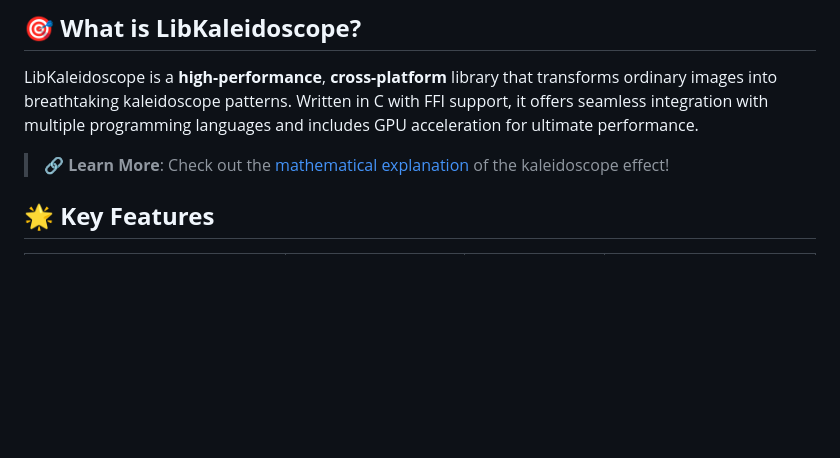
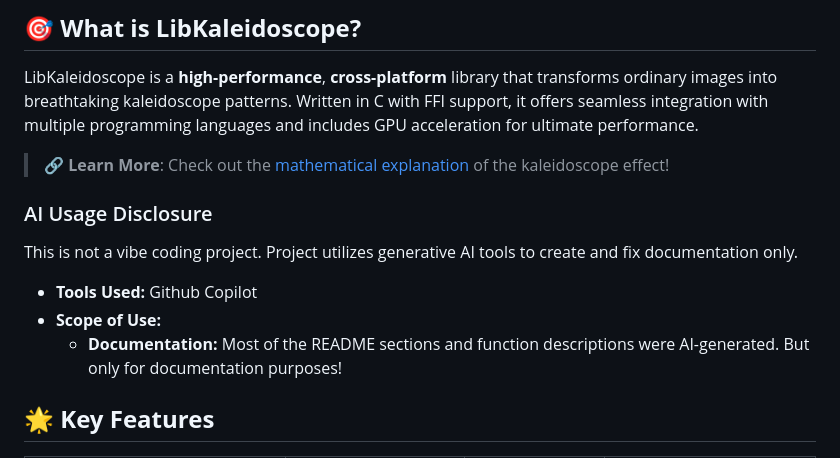
Before and after one commit to egecetin/libKaleidoscope, a Markdown page: README.md, the part around the change. GitHub-like rendering; blank space fills up the shorter version.

Commit message:
AI disclosure (#103)

```diff
--- a/README.md
+++ b/README.md
@@ -36,6 +36,14 @@
 LibKaleidoscope is a **high-performance**, **cross-platform** library that transforms ordinary images into breathtaking kaleidoscope patterns. Written in C with FFI support, it offers seamless integration with multiple programming languages and includes GPU acceleration for ultimate performance.
 
 > 🔗 **Learn More**: Check out the [mathematical explanation](https://egecetin.github.io/Projects/kaleidoscope) of the kaleidoscope effect!
+
+### AI Usage Disclosure
+
+This is not a vibe coding project. Project utilizes generative AI tools to create and fix documentation only.
+
+- **Tools Used:** Github Copilot
+- **Scope of Use:**
+  - **Documentation:** Most of the README sections and function descriptions were AI-generated. But only for documentation purposes!
 
 
 ## 🌟 **Key Features**
```
